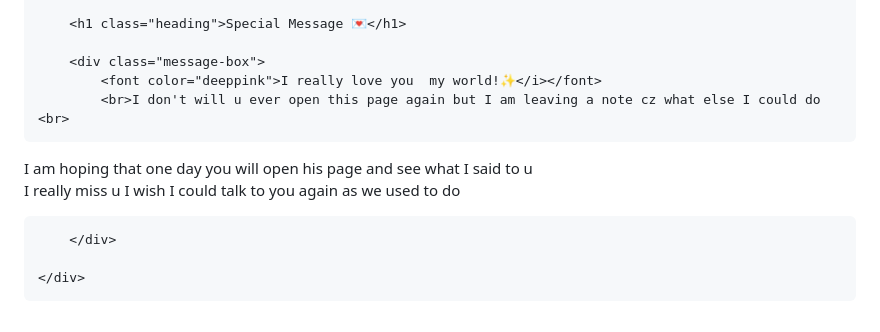
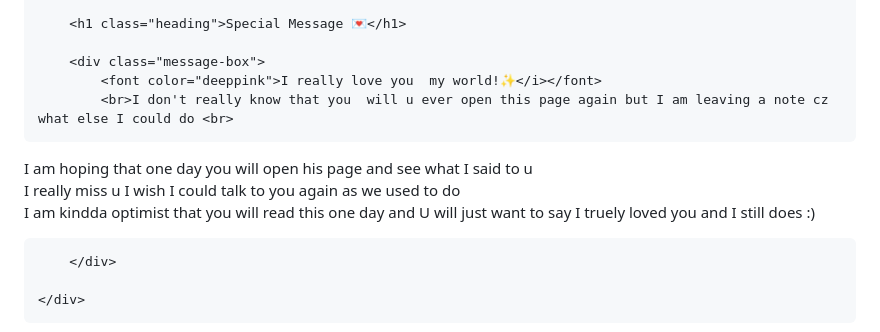
Before and after one commit to rizva981/tanisha, a Markdown page: README.md, the part around the change. Rendered like a GitHub page.

```diff
--- a/README.md
+++ b/README.md
@@ -319,10 +319,10 @@ section{
 
         <div class="message-box">
             <font color="deeppink">I really love you  my world!✨</i></font>
-            <br>I don't will u ever open this page again but I am leaving a note cz what else I could do <br>
+            <br>I don't really know that you  will u ever open this page again but I am leaving a note cz what else I could do <br>
 
 I am hoping that one day you will open his page and see what I said to u <br>
-I really miss u I wish I could talk to you again as we used to do
+I really miss u I wish I could talk to you again as we used to do<br> I am kindda optimist that you will read this one day and U will just want to say I truely loved you and I still does :)
 
         </div>
 
```
